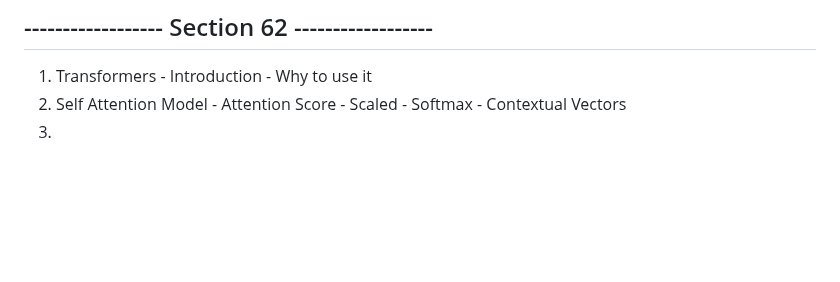
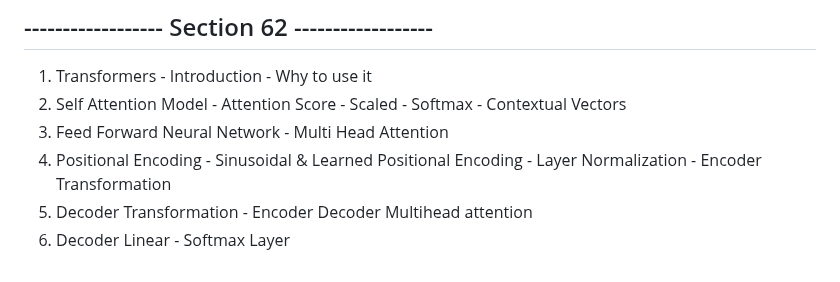
Before and after one commit to jasjeev013/ML_Learning, a Markdown page: README.md, the part around the change. Rendered like a GitHub page; blank space fills up the shorter version.

Commit message:
Add sections on Feed Forward Neural Network, Positional Encoding, and Decoder Transformation to README.md

```diff
--- a/README.md
+++ b/README.md
@@ -422,4 +422,7 @@
 
 1. Transformers - Introduction - Why to use it
 2. Self Attention Model - Attention Score - Scaled - Softmax - Contextual Vectors
-3.
+3. Feed Forward Neural Network - Multi Head Attention
+4. Positional Encoding - Sinusoidal & Learned Positional Encoding - Layer Normalization - Encoder Transformation
+5. Decoder Transformation - Encoder Decoder Multihead attention
+6. Decoder Linear - Softmax Layer
```
